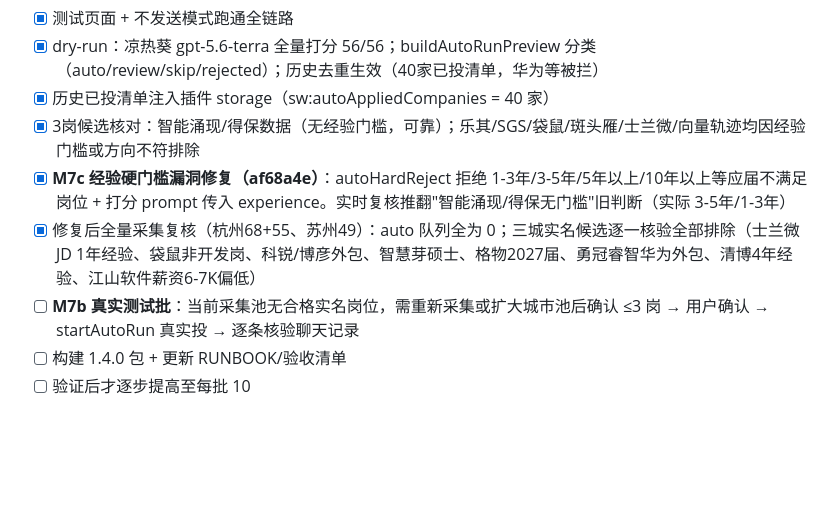
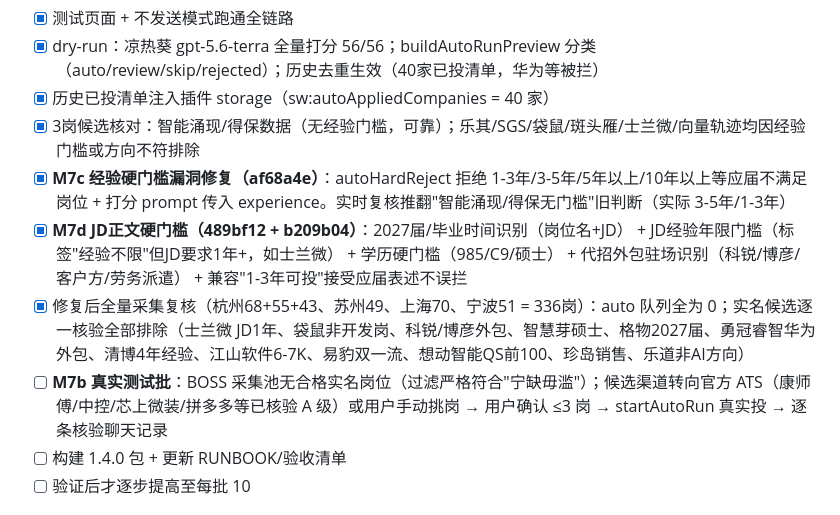
Before and after one commit to QiJi11/boss-hunter-extension, a Markdown page: 1.4.0自动投递MVP计划.md, the part around the change. Rendered like a GitHub page; blank space fills up the shorter version.

Commit message:
docs(auto-send): M7d 采集复核结论 - 四城336岗 auto=0，候选转向官方ATS渠道

```diff
--- a/1.4.0自动投递MVP计划.md
+++ b/1.4.0自动投递MVP计划.md
@@ -81,8 +81,9 @@
 - [x] 历史已投清单注入插件 storage（sw:autoAppliedCompanies = 40 家）
 - [x] 3岗候选核对：智能涌现/得保数据（无经验门槛，可靠）；乐其/SGS/袋鼠/斑头雁/士兰微/向量轨迹均因经验门槛或方向不符排除
 - [x] **M7c 经验硬门槛漏洞修复（af68a4e）**：autoHardReject 拒绝 1-3年/3-5年/5年以上/10年以上等应届不满足岗位 + 打分 prompt 传入 experience。实时复核推翻"智能涌现/得保无门槛"旧判断（实际 3-5年/1-3年）
-- [x] 修复后全量采集复核（杭州68+55、苏州49）：auto 队列全为 0；三城实名候选逐一核验全部排除（士兰微 JD 1年经验、袋鼠非开发岗、科锐/博彦外包、智慧芽硕士、格物2027届、勇冠睿智华为外包、清博4年经验、江山软件薪资6-7K偏低）
-- [ ] **M7b 真实测试批**：当前采集池无合格实名岗位，需重新采集或扩大城市池后确认 ≤3 岗 → 用户确认 → startAutoRun 真实投 → 逐条核验聊天记录
+- [x] **M7d JD正文硬门槛（489bf12 + b209b04）**：2027届/毕业时间识别（岗位名+JD） + JD经验年限门槛（标签"经验不限"但JD要求1年+，如士兰微） + 学历硬门槛（985/C9/硕士） + 代招外包驻场识别（科锐/博彦/客户方/劳务派遣） + 兼容"1-3年可投"接受应届表述不误拦
+- [x] 修复后全量采集复核（杭州68+55+43、苏州49、上海70、宁波51 = 336岗）：auto 队列全为 0；实名候选逐一核验全部排除（士兰微 JD1年、袋鼠非开发岗、科锐/博彦外包、智慧芽硕士、格物2027届、勇冠睿智华为外包、清博4年经验、江山软件6-7K、易豹双一流、想动智能QS前100、珍岛销售、乐道非AI方向）
+- [ ] **M7b 真实测试批**：BOSS 采集池无合格实名岗位（过滤严格符合"宁缺毋滥"）；候选渠道转向官方 ATS（康师傅/中控/芯上微装/拼多多等已核验 A 级）或用户手动挑岗 → 用户确认 ≤3 岗 → startAutoRun 真实投 → 逐条核验聊天记录
 - [ ] 构建 1.4.0 包 + 更新 RUNBOOK/验收清单
 - [ ] 验证后才逐步提高至每批 10
 
```
